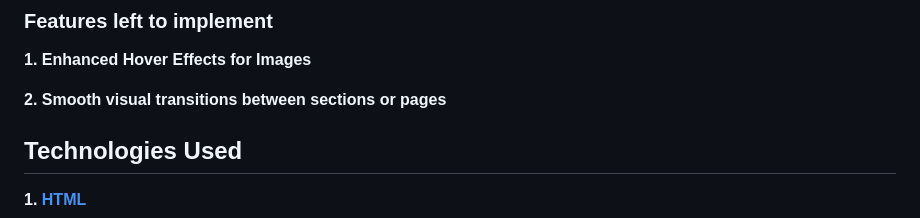
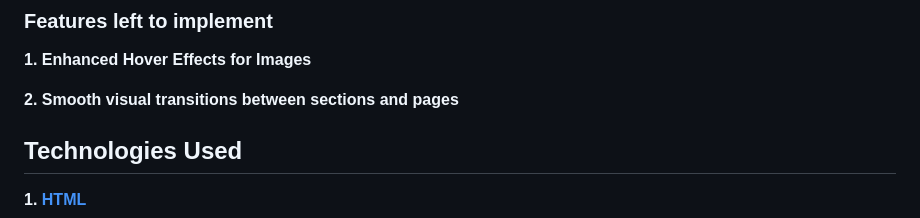
Before and after one commit to enjiawu/fed-assignmenet-1, a Markdown page: README.md, the part around the change. Rendered like a GitHub page.

```diff
--- a/README.md
+++ b/README.md
@@ -56,7 +56,7 @@ In conclusion, I designed this website to cater to all needs of users by featuri
 ### Features left to implement
 **1. Enhanced Hover Effects for Images**
 
-**2. Smooth visual transitions between sections or pages**
+**2. Smooth visual transitions between sections and pages**
 
 ## Technologies Used
 **1. [HTML](https://developer.mozilla.org/en-US/docs/Web/HTML)**
```
